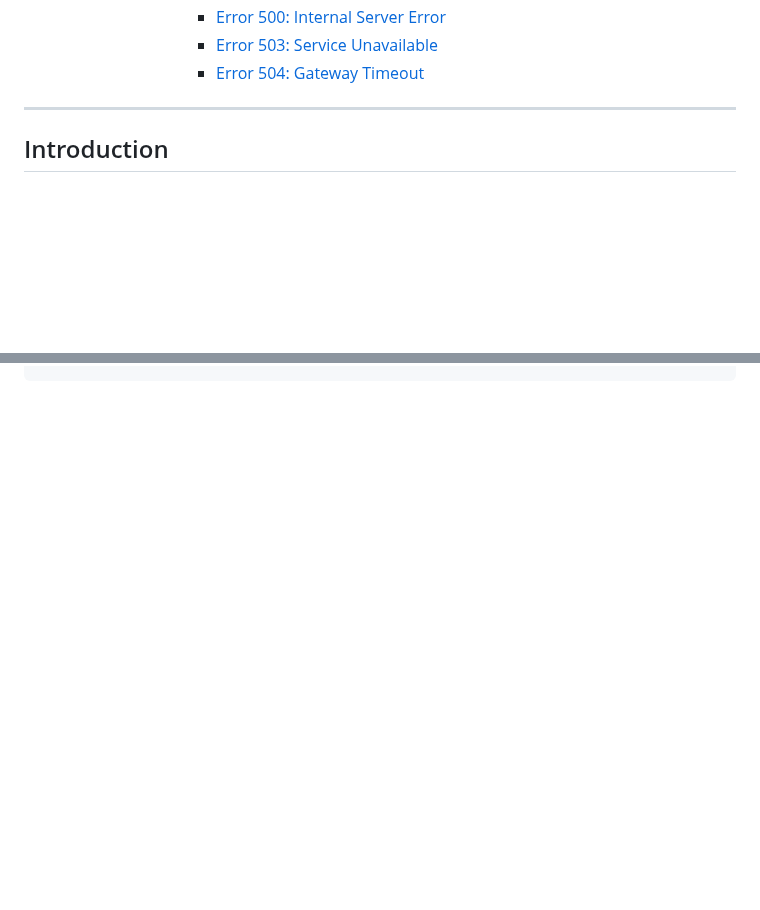
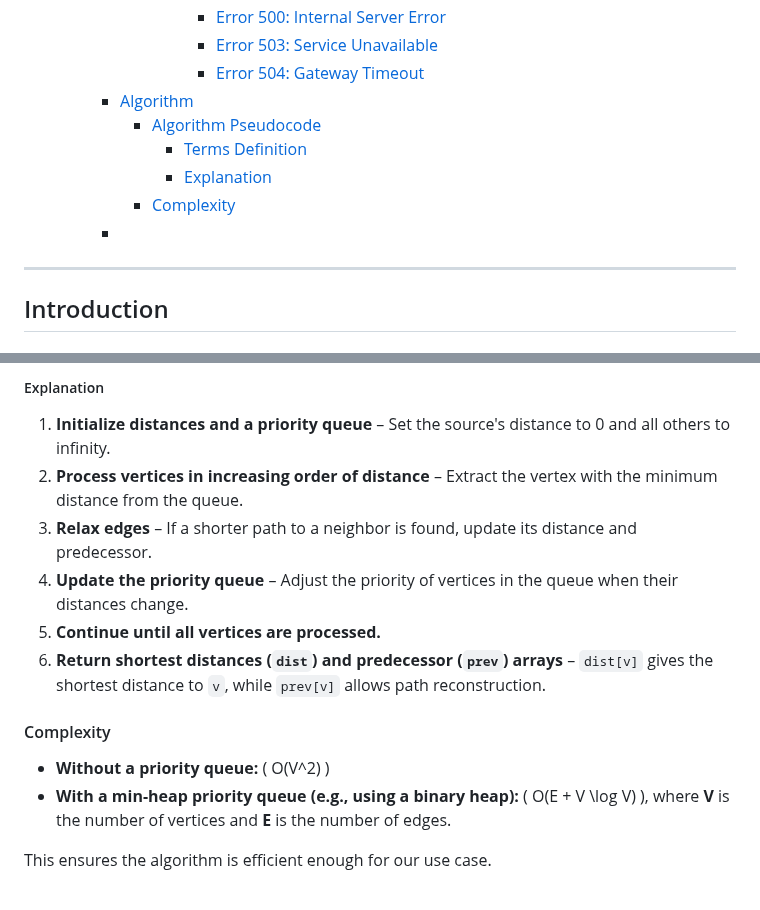
Before and after one commit to algosup/2024-2025-project-3-quickest-path-team-3, a Markdown page: Documents/TechnicalSpecification/TechnicalSpecifications.md, 2 parts joined by grey strips. GitHub-like rendering; folded sections open; blank space fills up the shorter version.

Commit message:
Algorithm explained

```diff
--- a/Documents/TechnicalSpecification/TechnicalSpecifications.md
+++ b/Documents/TechnicalSpecification/TechnicalSpecifications.md
@@ -32,6 +32,12 @@
           - [Error 500: Internal Server Error](#error-500-internal-server-error)
           - [Error 503: Service Unavailable](#error-503-service-unavailable)
           - [Error 504: Gateway Timeout](#error-504-gateway-timeout)
+    - [Algorithm](#algorithm)
+      - [Algorithm Pseudocode](#algorithm-pseudocode)
+        - [Terms Definition](#terms-definition)
+        - [Explanation](#explanation)
+      - [Complexity](#complexity)
+    - [](#)
 
 </details>
 
@@ -385,0 +444,17 @@ If the API takes too long to process the request, it should return a 504 Gateway
+##### Explanation
+
+1. **Initialize distances and a priority queue** – Set the source's distance to 0 and all others to infinity.
+2. **Process vertices in increasing order of distance** – Extract the vertex with the minimum distance from the queue.
+3. **Relax edges** – If a shorter path to a neighbor is found, update its distance and predecessor.
+4. **Update the priority queue** – Adjust the priority of vertices in the queue when their distances change.
+5. **Continue until all vertices are processed.**
+6. **Return shortest distances (`dist`) and predecessor (`prev`) arrays** – `dist[v]` gives the shortest distance to `v`, while `prev[v]` allows path reconstruction.
+
+#### Complexity
+
+- **Without a priority queue:** \( O(V^2) \)
+- **With a min-heap priority queue (e.g., using a binary heap):** \( O(E + V \log V) \), where **V** is the number of vertices and **E** is the number of edges.
+
+This ensures the algorithm is efficient enough for our use case.
+
+###
```
Also changed, not shown: other parts of Documents/TechnicalSpecification/TechnicalSpecifications.md (+52 -0 lines).
